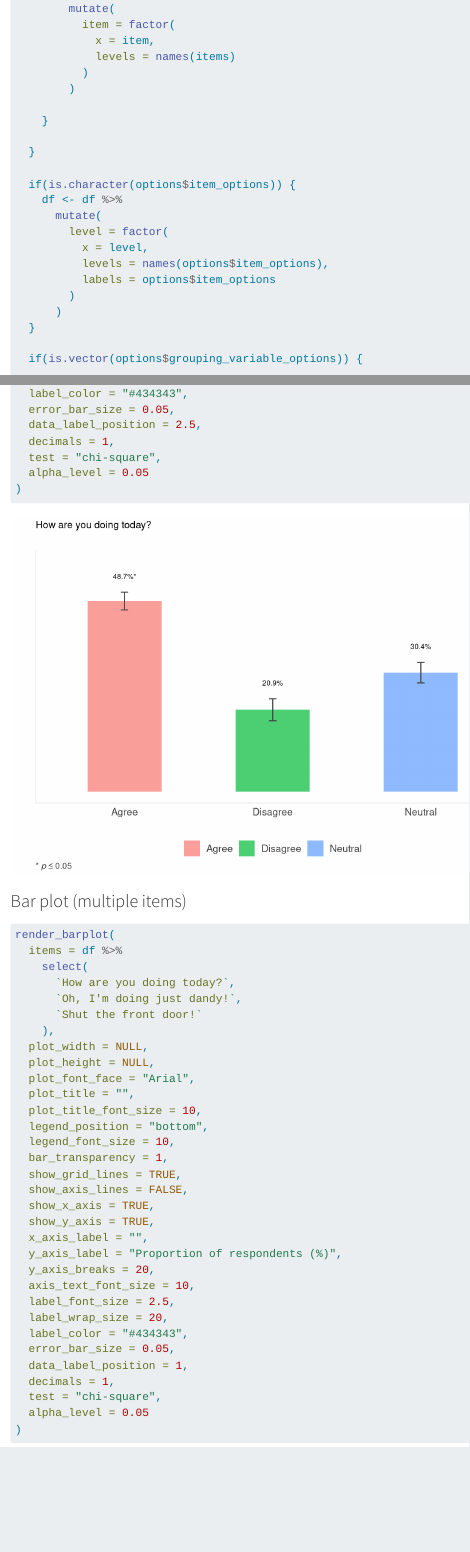
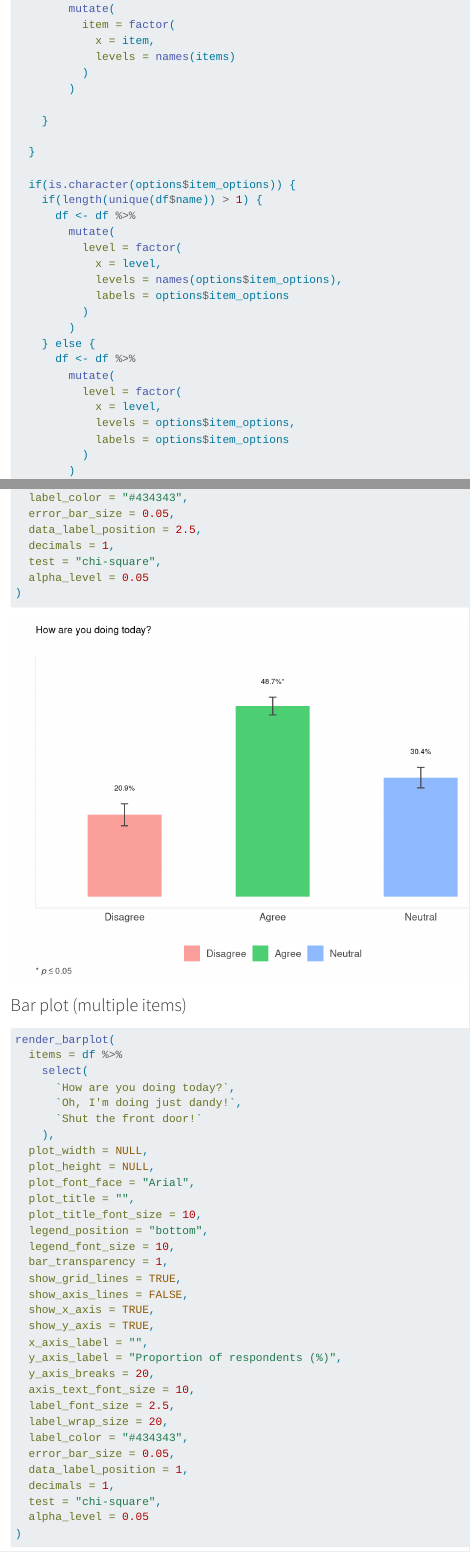
Before and after one commit to barnzilla/quarto-docs, a Quarto document (Render bar plots.qmd): the page in a window 1100 px wide, from 8770 px down, and a second part further down, joined at a grey line. Rendered offline with R 4.5, knitr and Pandoc in place of Quarto, with nearby package versions; code that draws random numbers runs with fixed seeds of ours; some code elsewhere in the file could not run offline; menus at the side of the page are left out; long lines of code are wrapped.

Commit message:
[Bugfix]: enable option_items for single-item bar plots

```diff
--- a/Render bar plots.qmd
+++ b/Render bar plots.qmd
@@ -415,3 +415,4 @@ render_barplot <- function(
   }
 
   if(is.character(options$item_options)) {
+    if(length(unique(df$name)) > 1) {
@@ -424 +426,11 @@ render_barplot <- function(
         )
+    } else {
+      df <- df %>%
+        mutate(
+          level = factor(
+            x = level,
+            levels = options$item_options,
+            labels = options$item_options
+          )
+        )
+    }
@@ -658,6 +669,7 @@ df <- tibble(
 render_barplot(
   items = df %>%
     select(`How are you doing today?`),
+  item_options = c("Disagree", "Agree", "Neutral"),
   plot_width = NULL,
   plot_height = NULL,
   plot_font_face = "Arial",
```
Also changed, not shown: Render bar plots.html, Render bar plots.qmd (14 more changed lines).
